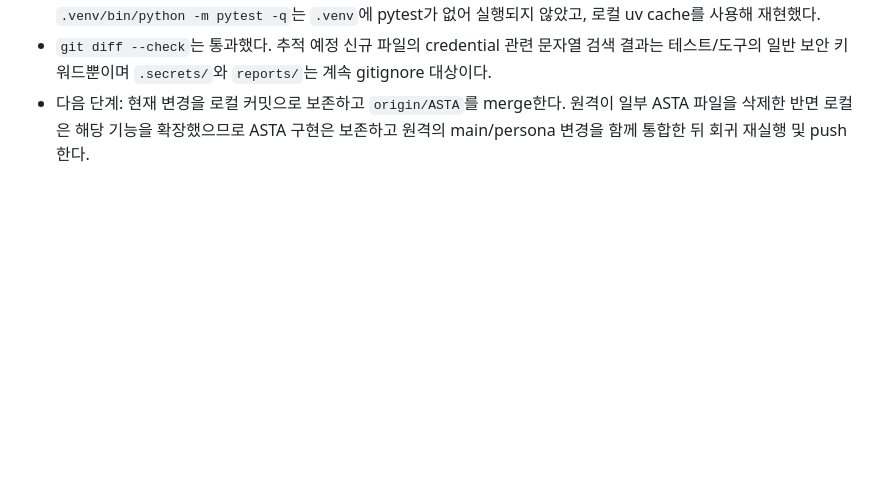
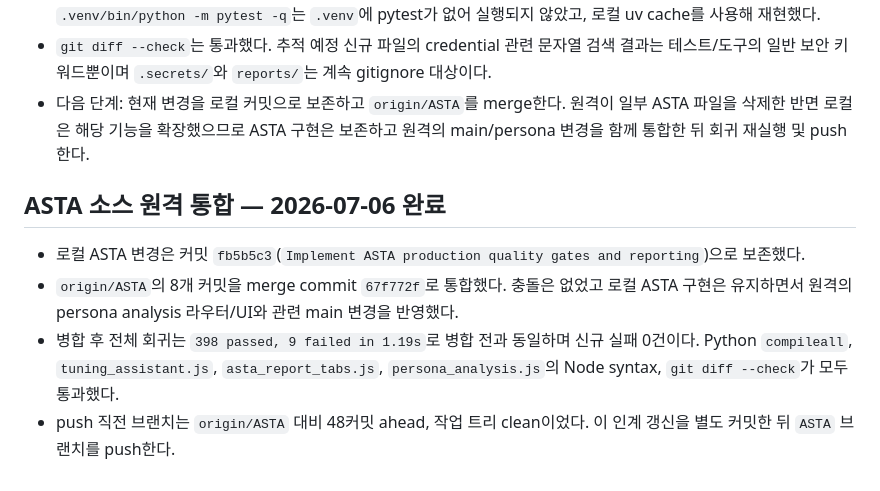
Before and after one commit to primelyson2/ai-poc-descente, a Markdown page: .agent-handoff/CONTEXT.md, the part around the change. GitHub-like rendering; blank space fills up the shorter version.

Commit message:
Record ASTA source integration handoff

```diff
--- a/.agent-handoff/CONTEXT.md
+++ b/.agent-handoff/CONTEXT.md
@@ -390,3 +390,10 @@
 - 9건은 기존 정적 계약/프록시 기대값/누락 `reports/asta_source_contract_latest.md` 관련 기준선 실패다. 최초 `.venv/bin/python -m pytest -q`는 `.venv`에 pytest가 없어 실행되지 않았고, 로컬 uv cache를 사용해 재현했다.
 - `git diff --check`는 통과했다. 추적 예정 신규 파일의 credential 관련 문자열 검색 결과는 테스트/도구의 일반 보안 키워드뿐이며 `.secrets/`와 `reports/`는 계속 gitignore 대상이다.
 - 다음 단계: 현재 변경을 로컬 커밋으로 보존하고 `origin/ASTA`를 merge한다. 원격이 일부 ASTA 파일을 삭제한 반면 로컬은 해당 기능을 확장했으므로 ASTA 구현은 보존하고 원격의 main/persona 변경을 함께 통합한 뒤 회귀 재실행 및 push한다.
+
+## ASTA 소스 원격 통합 — 2026-07-06 완료
+
+- 로컬 ASTA 변경은 커밋 `fb5b5c3`(`Implement ASTA production quality gates and reporting`)으로 보존했다.
+- `origin/ASTA`의 8개 커밋을 merge commit `67f772f`로 통합했다. 충돌은 없었고 로컬 ASTA 구현은 유지하면서 원격의 persona analysis 라우터/UI와 관련 main 변경을 반영했다.
+- 병합 후 전체 회귀는 `398 passed, 9 failed in 1.19s`로 병합 전과 동일하며 신규 실패 0건이다. Python `compileall`, `tuning_assistant.js`, `asta_report_tabs.js`, `persona_analysis.js`의 Node syntax, `git diff --check`가 모두 통과했다.
+- push 직전 브랜치는 `origin/ASTA` 대비 48커밋 ahead, 작업 트리 clean이었다. 이 인계 갱신을 별도 커밋한 뒤 `ASTA` 브랜치를 push한다.
```
